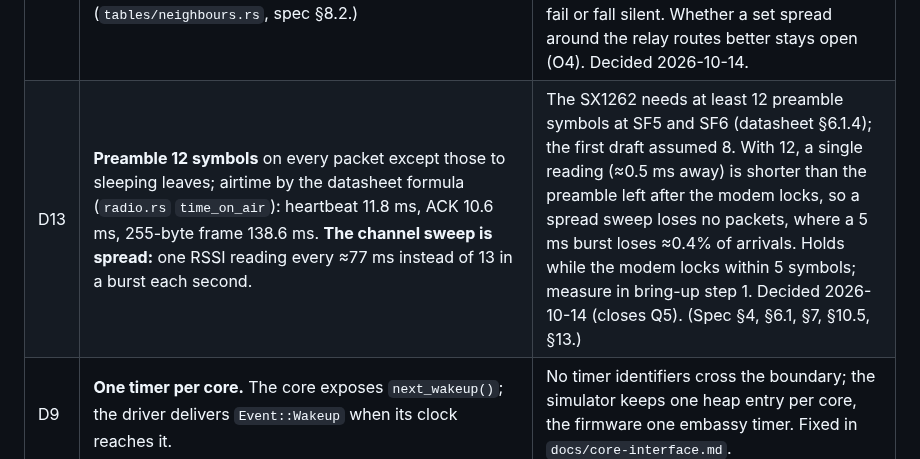
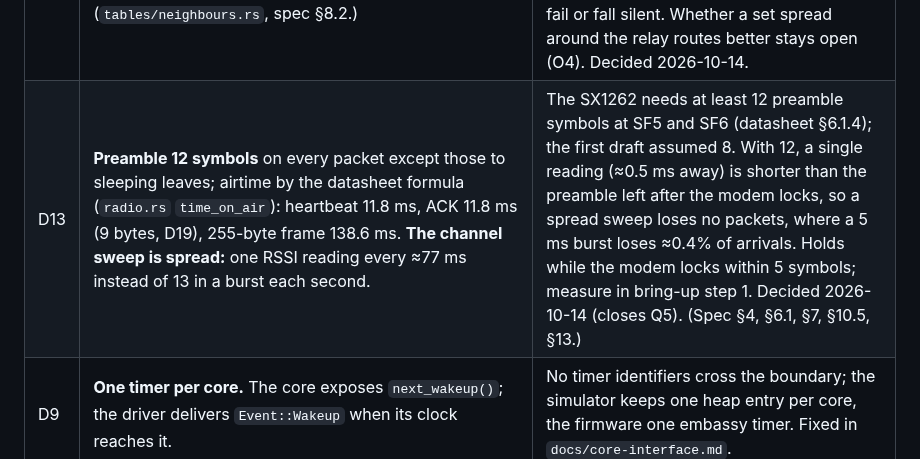
Before and after one commit to zond/bark, a Markdown page: docs/roadmap.md, the part around the change. Drawn GitHub-style.

Commit message:
Roadmap: ACK airtime in D13 follows D19
Co-Authored-By: Claude Fable 5.1 <noreply@anthropic.com>

```diff
--- a/docs/roadmap.md
+++ b/docs/roadmap.md
@@ -17,7 +17,7 @@
 | D10 | **No failure notices.** The per-hop ACK is the only acknowledgement in the protocol; whether a message arrived is the app's business, inside the encrypted payload. | A network-level notice needs a sender address in the header, which the design keeps out of the header on purpose. Decided 2026-10-14 after the first draft added one. |
 | D11 | **DFS state lives in the relay.** Per message it handles, a relay keeps its parent (the short name and home channel of the neighbour the message first came from; none if it originated the message) and the set of neighbours it has tried, the parent included. The owner relay remembers delivered IDs for the queue TTL. | Backtracking needs to know who sent a repeat; DATA names its sender in `src_hop` (D16). Revised 2026-10-14, twice: the first draft keyed on visited-list length alone, which cannot tell a retransmission from a backtrack when the child's append was lost; the second kept a visited list in the packet as skip list and sender identity, which D16 removes. (Spec §9.2.) |
 | D12 | **Neighbour-table eviction keeps incumbents.** When the table is full and a new relay is heard, it replaces the least recently heard demoted entry, else the least recently heard entry not heard for a worst-case rotation (13 × 15 s = 195 s), else it is not added. (`tables/neighbours.rs`, spec §8.2.) | Least-recently-heard eviction, the first draft, fails on a rooftop relay hearing ≈270 relays: ≈2 heartbeats a second on its channel would evict a live neighbour every ≈30 s and lose every failure count within a minute. Keeping incumbents holds an equally arbitrary 64 and replaces only entries that fail or fall silent. Whether a set spread around the relay routes better stays open (O4). Decided 2026-10-14. |
-| D13 | **Preamble 12 symbols** on every packet except those to sleeping leaves; airtime by the datasheet formula (`radio.rs` `time_on_air`): heartbeat 11.8 ms, ACK 10.6 ms, 255-byte frame 138.6 ms. **The channel sweep is spread:** one RSSI reading every ≈77 ms instead of 13 in a burst each second. | The SX1262 needs at least 12 preamble symbols at SF5 and SF6 (datasheet §6.1.4); the first draft assumed 8. With 12, a single reading (≈0.5 ms away) is shorter than the preamble left after the modem locks, so a spread sweep loses no packets, where a 5 ms burst loses ≈0.4% of arrivals. Holds while the modem locks within 5 symbols; measure in bring-up step 1. Decided 2026-10-14 (closes Q5). (Spec §4, §6.1, §7, §10.5, §13.) |
+| D13 | **Preamble 12 symbols** on every packet except those to sleeping leaves; airtime by the datasheet formula (`radio.rs` `time_on_air`): heartbeat 11.8 ms, ACK 11.8 ms (9 bytes, D19), 255-byte frame 138.6 ms. **The channel sweep is spread:** one RSSI reading every ≈77 ms instead of 13 in a burst each second. | The SX1262 needs at least 12 preamble symbols at SF5 and SF6 (datasheet §6.1.4); the first draft assumed 8. With 12, a single reading (≈0.5 ms away) is shorter than the preamble left after the modem locks, so a spread sweep loses no packets, where a 5 ms burst loses ≈0.4% of arrivals. Holds while the modem locks within 5 symbols; measure in bring-up step 1. Decided 2026-10-14 (closes Q5). (Spec §4, §6.1, §7, §10.5, §13.) |
 | D9 | **One timer per core.** The core exposes `next_wakeup()`; the driver delivers `Event::Wakeup` when its clock reaches it. | No timer identifiers cross the boundary; the simulator keeps one heap entry per core, the firmware one embassy timer. Fixed in `docs/core-interface.md`. |
 | D14 | **Relays are named on the wire by a 4-byte short name**: the low 16 bits of the latitude count, then the low 16 bits of the longitude count. ATTACH `relay`, DATA `dst_hop` and `src_hop` carry it. Fields used as coordinates, the heartbeat position and DATA `dst_pos`, stay 7 bytes. Identity is still the position (§8.1). | Saves 3 bytes per name. The short name repeats only every 39 km of latitude and 25 km of longitude at 50° N, so among relays one node can hear (≈3 km) it is exactly the position: the receiver rebuilds the full position from its own, and two relays share a name only if they share a 0.6 m cell. A hash would collide with probability ≈10⁻⁵ and could not be inverted. Decided 2026-10-14. (Spec §8.1, §14.) |
 | D15 | **No `msg_id` field.** A message is identified by `hash32(dst_pos ‖ dst_leaf ‖ payload)`, computed by every node that handles it; ACK and DELIVER carry it. The app must keep payloads unique (spec §11); encryption with a fresh nonce does. | 4 bytes less per DATA, and nothing for the sender to generate or keep. Two identical messages to one destination within the dedupe window are one message, which the app avoids for free. Decided 2026-10-14. (Spec §11, §14.) |
```
